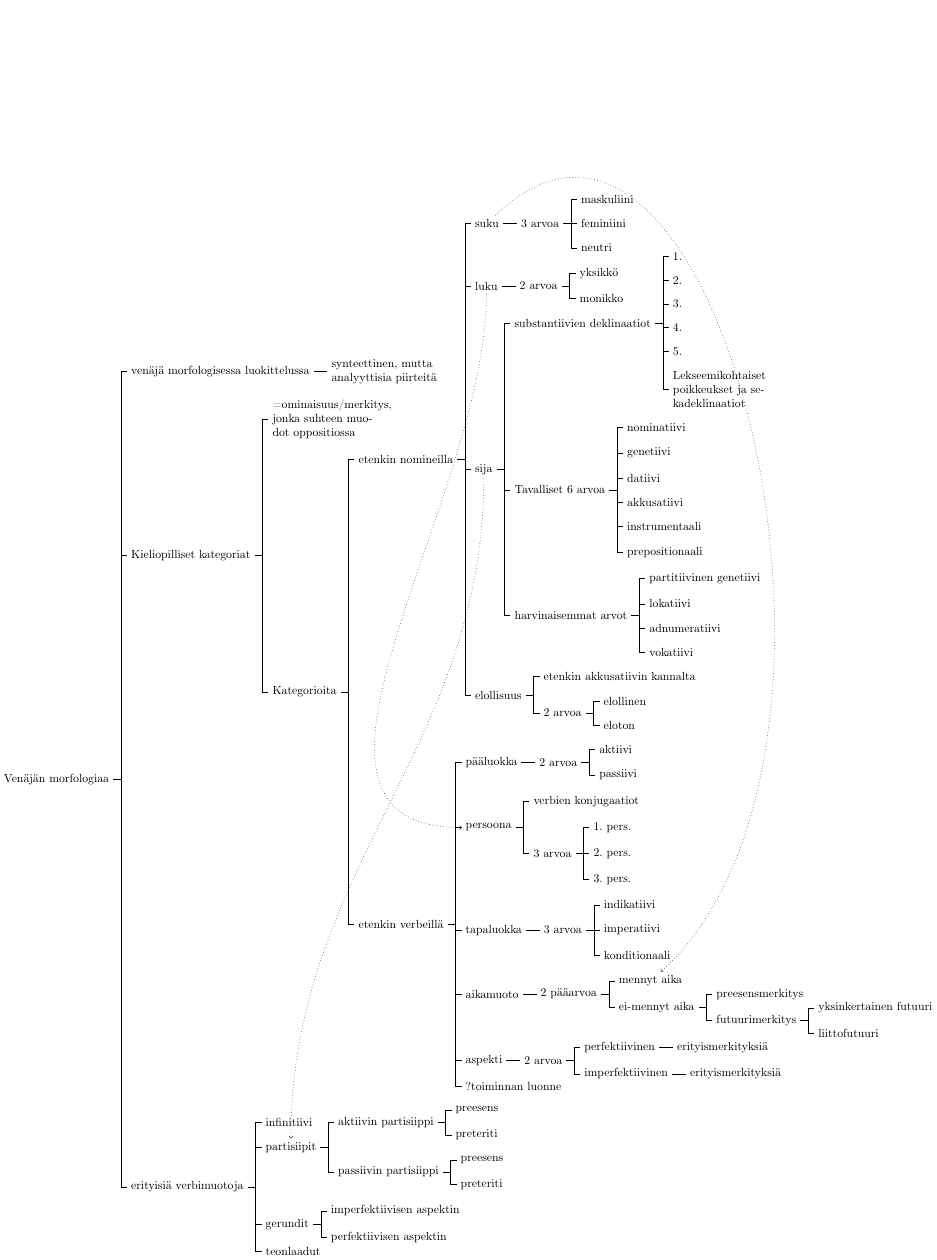
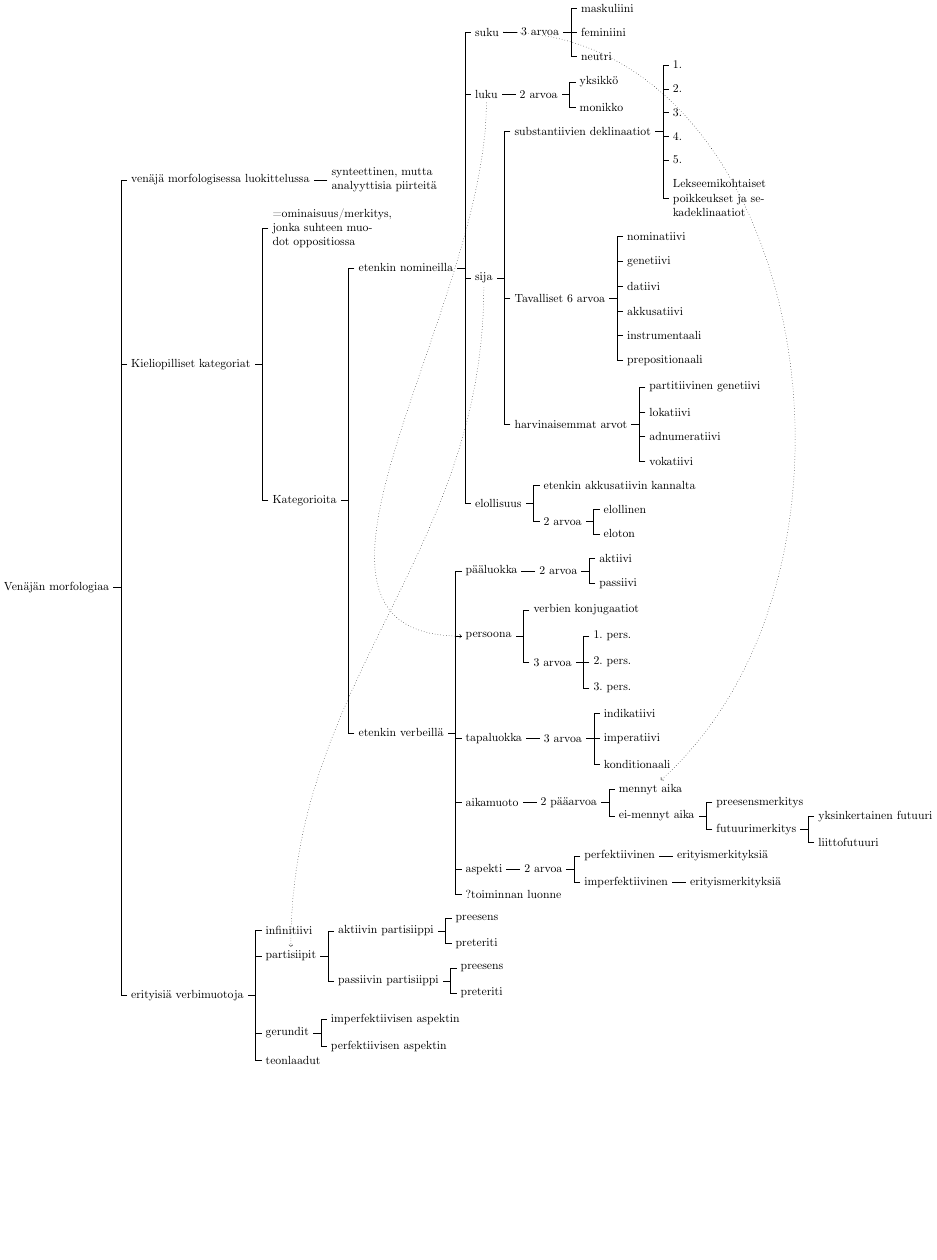
Before and after one commit to hrmJ/morfologia, a LaTeX figure (materiaalia/kurssikartta2.tex): the whole page, the shorter picture padded with empty space. Compiled offline with pdfLaTeX.

Commit message:
paranneltu kurssikartta2

```diff
--- a/materiaalia/kurssikartta2.tex
+++ b/materiaalia/kurssikartta2.tex
@@ -144,7 +144,7 @@
         [teonlaadut]
     ]
 ]
-\draw[->,dotted] (suku) to[out=north east, in=north east] (vpast);
+\draw[->,dotted] (suku) to[out=east, in=north east] (vpast);
 \draw[->,dotted] (luku) to[out=south, in=west] (vpers);
 \draw[->,dotted] (sija) to[out=south, in=north] (vpart);
 \end{forest}
```
Also changed, not shown: materiaalia/kurssikartta2.pdf.
